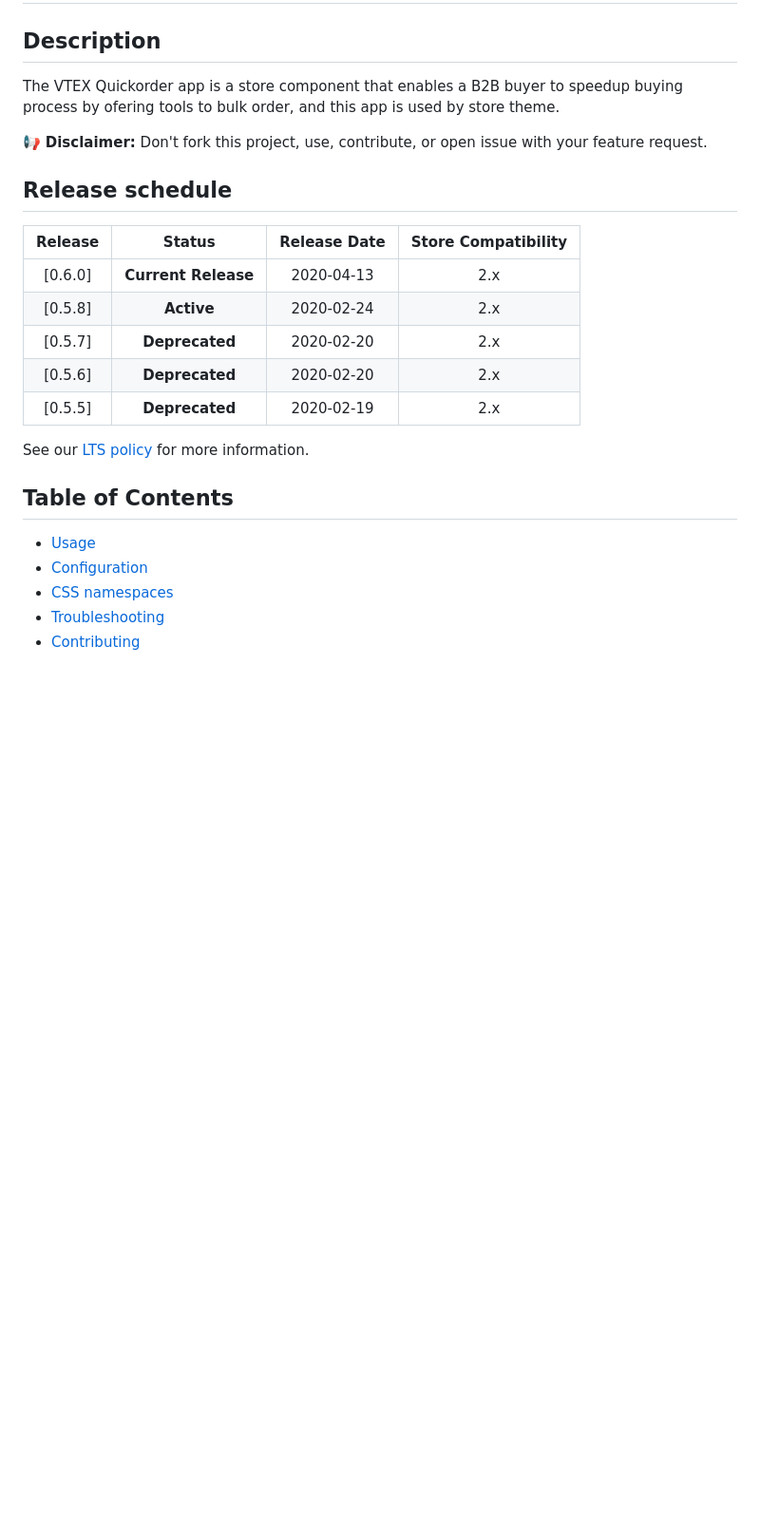
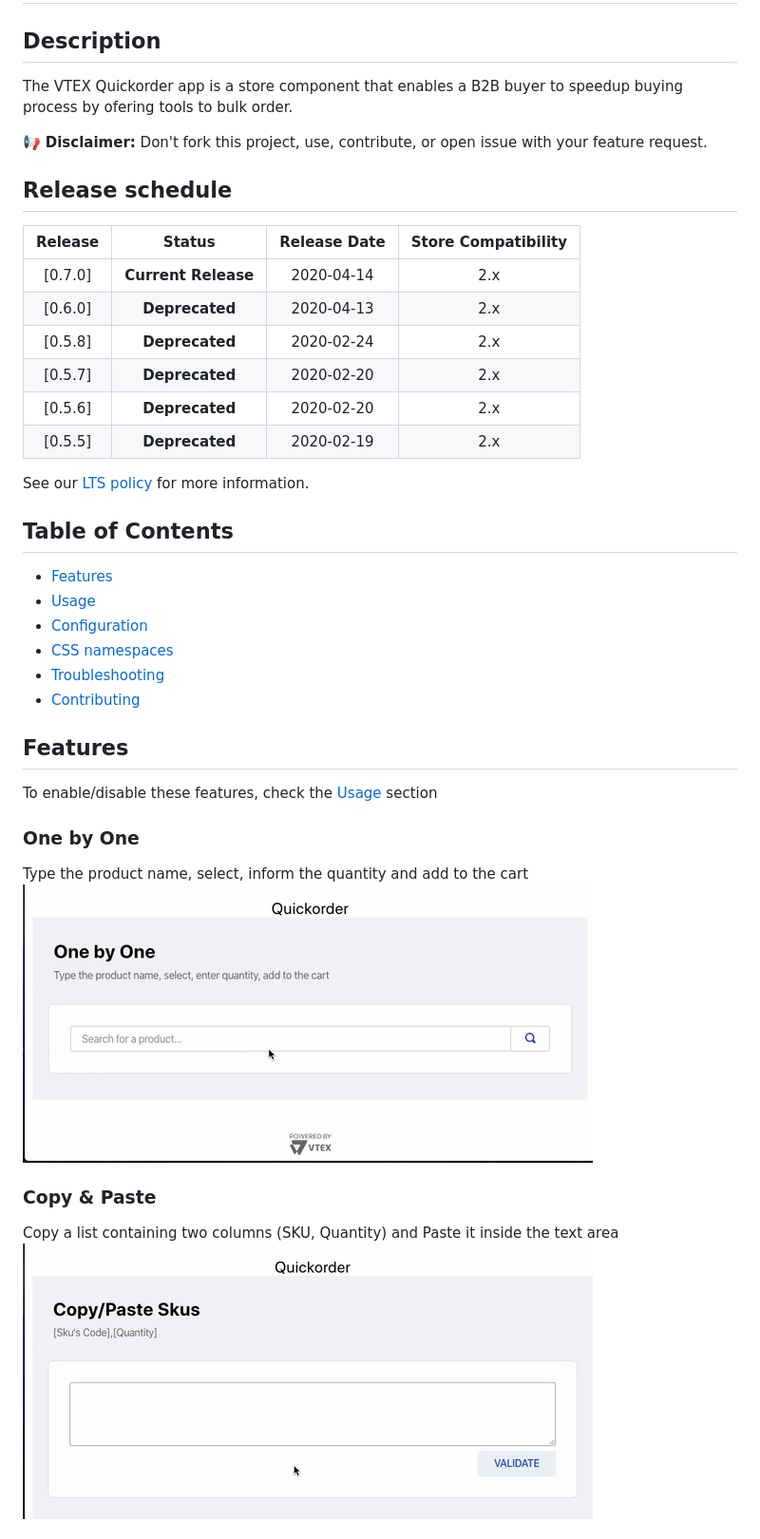
Before and after one commit to vtex-apps/quickorder, a Markdown page: docs/README.md, the part around one of its changes. Shown at 95% size. Drawn GitHub-style; pictures changed too: docs/image/Copy-n-Paste.gif (added), docs/image/One-by-One.gif (added); blank space fills up the shorter version.

```diff
--- a/docs/README.md
+++ b/docs/README.md
@@ -2,7 +2,7 @@
 
 ## Description
 
-The VTEX Quickorder app is a store component that enables a B2B buyer to speedup buying process by ofering tools to bulk order, and this app is used by store theme.
+The VTEX Quickorder app is a store component that enables a B2B buyer to speedup buying process by ofering tools to bulk order.
 
 :loudspeaker: **Disclaimer:** Don't fork this project, use, contribute, or open issue with your feature request.
 
@@ -10,8 +10,9 @@ The VTEX Quickorder app is a store component that enables a B2B buyer to speedup
 
 | Release |       Status        | Release Date | Store Compatibility |
 | :-----: | :-----------------: | :----------: | :-----------------: |
-| [0.6.0] | **Current Release** |  2020-04-13  |         2.x         |
-| [0.5.8] |     **Active**      |  2020-02-24  |         2.x         |
+| [0.7.0] | **Current Release** |  2020-04-14  |         2.x         |
+| [0.6.0] |   **Deprecated**    |  2020-04-13  |         2.x         |
+| [0.5.8] |   **Deprecated**    |  2020-02-24  |         2.x         |
 | [0.5.7] |   **Deprecated**    |  2020-02-20  |         2.x         |
 | [0.5.6] |   **Deprecated**    |  2020-02-20  |         2.x         |
 | [0.5.5] |   **Deprecated**    |  2020-02-19  |         2.x         |
@@ -20,8 +21,24 @@ See our [LTS policy](https://github.com/vtex-apps/awesome-io#lts-policy) for mor
 
 ## Table of Contents
 
+- [Features](#features)
 - [Usage](#usage)
 - [Configuration](#configuration)
 - [CSS namespaces](#css-namespaces)
 - [Troubleshooting](#troubleshooting)
 - [Contributing](#contributing)
+
+## Features
+
+To enable/disable these features, check the [Usage](#usage) section
+
+### One by One
+
+Type the product name, select, inform the quantity and add to the cart
+![One by One](./image/One-by-One.gif)
+
+### Copy & Paste
+
+Copy a list containing two columns (SKU, Quantity) and Paste it inside the text area
+![Copy & Paste](./image/Copy-n-Paste.gif)
+
```
Also changed, not shown: other parts of docs/README.md (+15 -0 lines), CHANGELOG.md (+13 -0 lines), docs/image/Category.gif (added), docs/image/Editor-Admin.png (added), docs/image/Spreadsheet.png (added), docs/image/Upload.gif (added), 9 other files.
